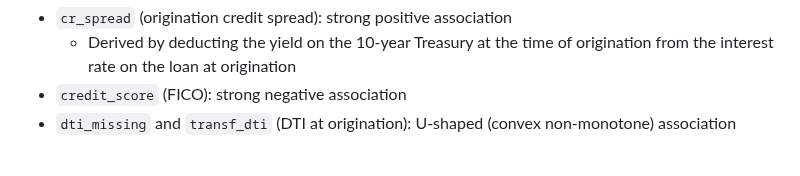
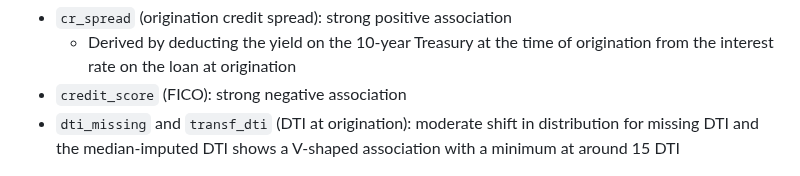
Before and after one commit to antonio-apm/credit-risk-hazard-model, a Markdown page: README.md, the part around the change. Drawn GitHub-style.

```diff
--- a/README.md
+++ b/README.md
@@ -48,7 +48,7 @@ The scatterplots show the covariates on the x-axis plotted against the logit tra
 - `cr_spread` (origination credit spread): strong positive association
     - Derived by deducting the yield on the 10-year Treasury at the time of origination from the interest rate on the loan at origination
 - `credit_score` (FICO): strong negative association
-- `dti_missing` and `transf_dti` (DTI at origination): U-shaped (convex non-monotone) association
+- `dti_missing` and `transf_dti` (DTI at origination): moderate shift in distribution for missing DTI and the median-imputed DTI shows a V-shaped association with a minimum at around 15 DTI
 <p align="center">
     <img src="figures/cr_spread_1.png" width="400">
     <img src="figures/credit_score_1.png" width="400">
```
